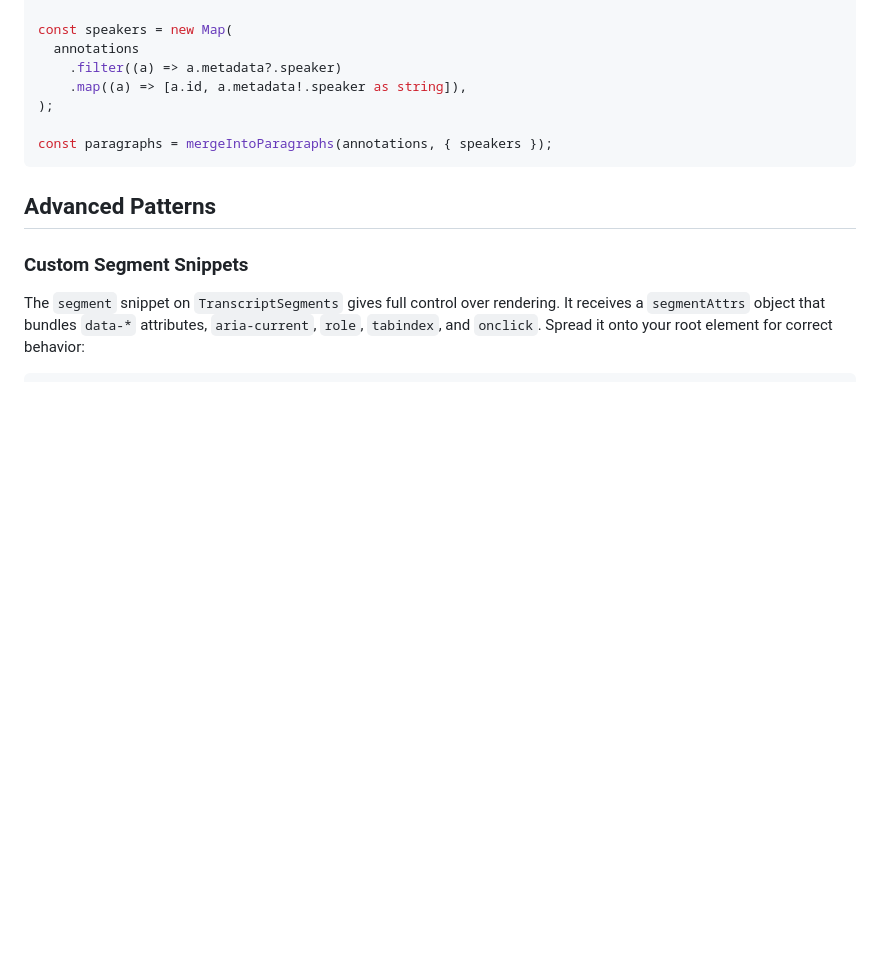
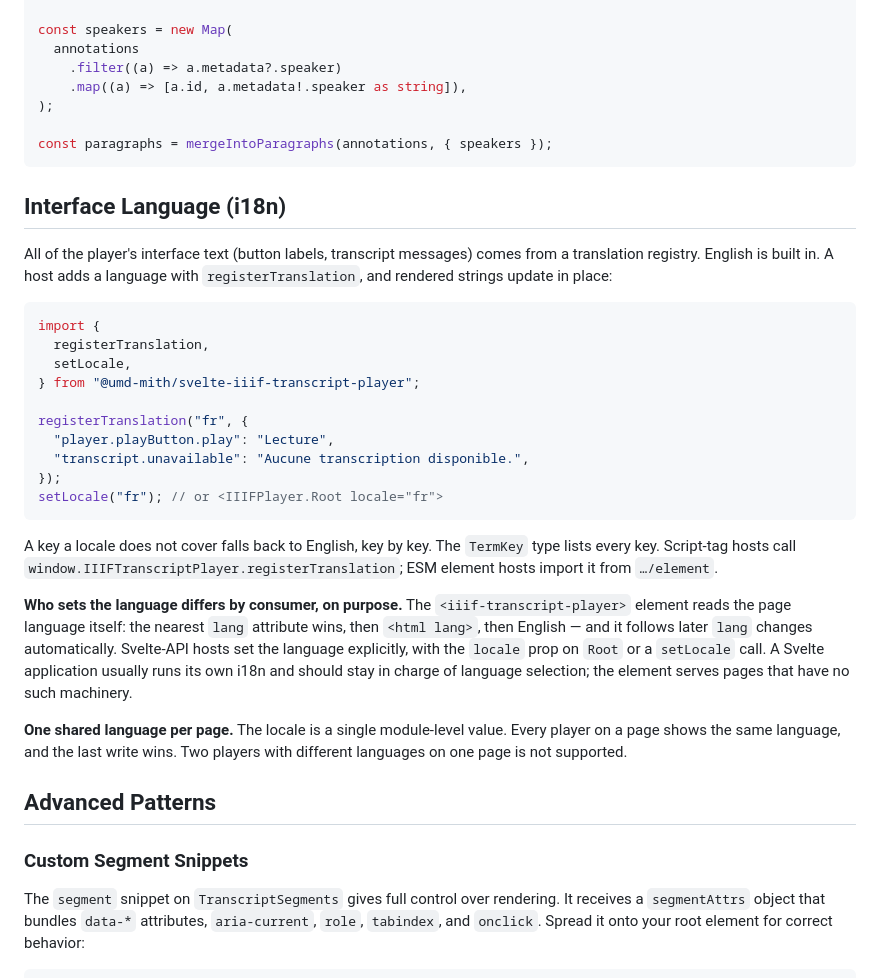
Before and after one commit to umd-mith/iiif-timed-transcript, a Markdown page: README.md, the part around the change. Rendered like a GitHub page; blank space fills up the shorter version.

Commit message:
docs: say the i18n language-selection policy out loud in the README
The element resolves the page language from the DOM; Svelte-API hosts
set locale themselves. That asymmetry was a deliberate product decision
living only in a prop's doc comment. Give it a README section, with the
shared-locale-per-page limit stated plainly.

````diff
--- a/README.md
+++ b/README.md
@@ -413,6 +413,29 @@ const speakers = new Map(
 const paragraphs = mergeIntoParagraphs(annotations, { speakers });
 ```
 
+## Interface Language (i18n)
+
+All of the player's interface text (button labels, transcript messages) comes from a translation registry. English is built in. A host adds a language with `registerTranslation`, and rendered strings update in place:
+
+```ts
+import {
+  registerTranslation,
+  setLocale,
+} from "@umd-mith/svelte-iiif-transcript-player";
+
+registerTranslation("fr", {
+  "player.playButton.play": "Lecture",
+  "transcript.unavailable": "Aucune transcription disponible.",
+});
+setLocale("fr"); // or <IIIFPlayer.Root locale="fr">
+```
+
+A key a locale does not cover falls back to English, key by key. The `TermKey` type lists every key. Script-tag hosts call `window.IIIFTranscriptPlayer.registerTranslation`; ESM element hosts import it from `…/element`.
+
+**Who sets the language differs by consumer, on purpose.** The `<iiif-transcript-player>` element reads the page language itself: the nearest `lang` attribute wins, then `<html lang>`, then English — and it follows later `lang` changes automatically. Svelte-API hosts set the language explicitly, with the `locale` prop on `Root` or a `setLocale` call. A Svelte application usually runs its own i18n and should stay in charge of language selection; the element serves pages that have no such machinery.
+
+**One shared language per page.** The locale is a single module-level value. Every player on a page shows the same language, and the last write wins. Two players with different languages on one page is not supported.
+
 ## Advanced Patterns
 
 ### Custom Segment Snippets
````
